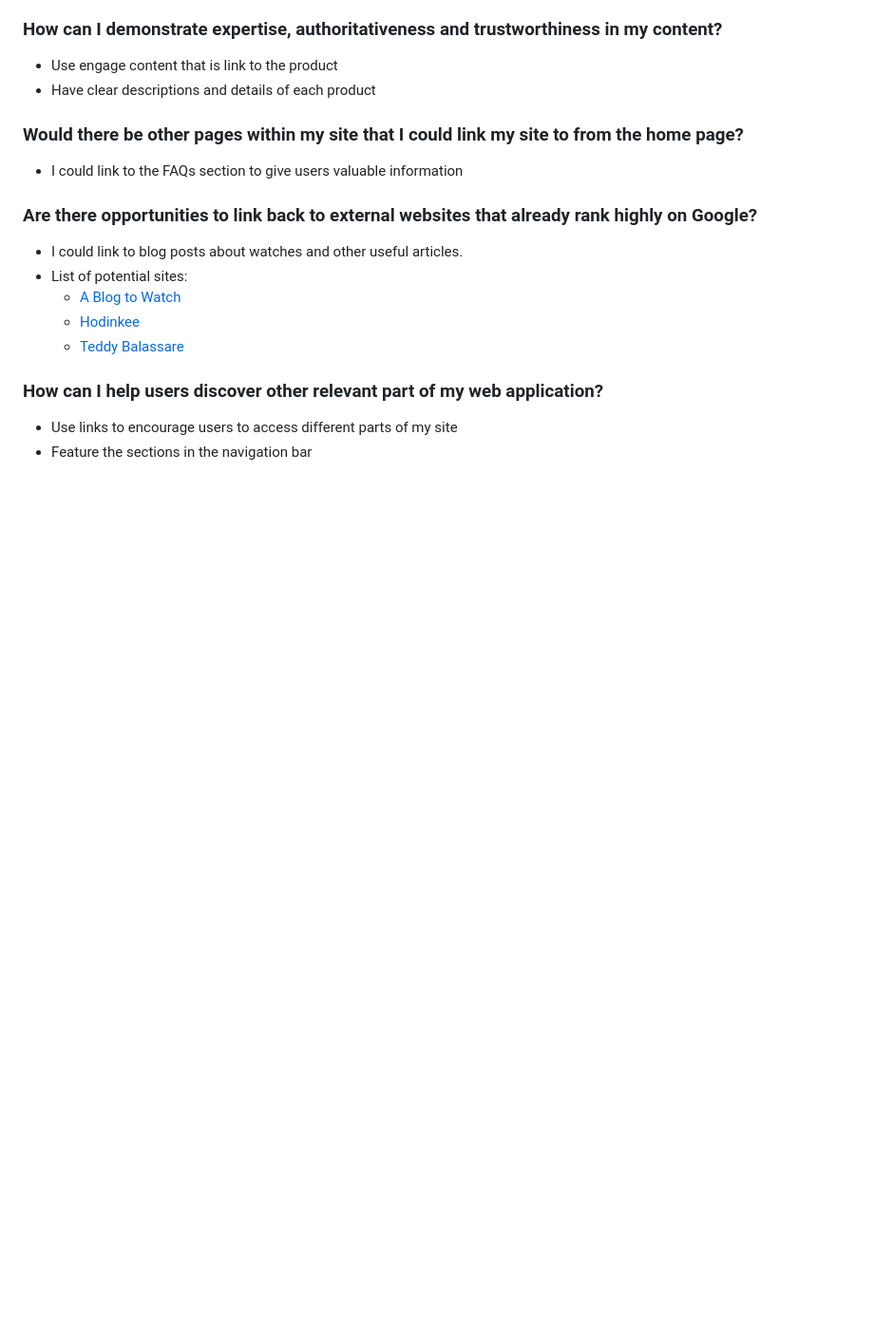
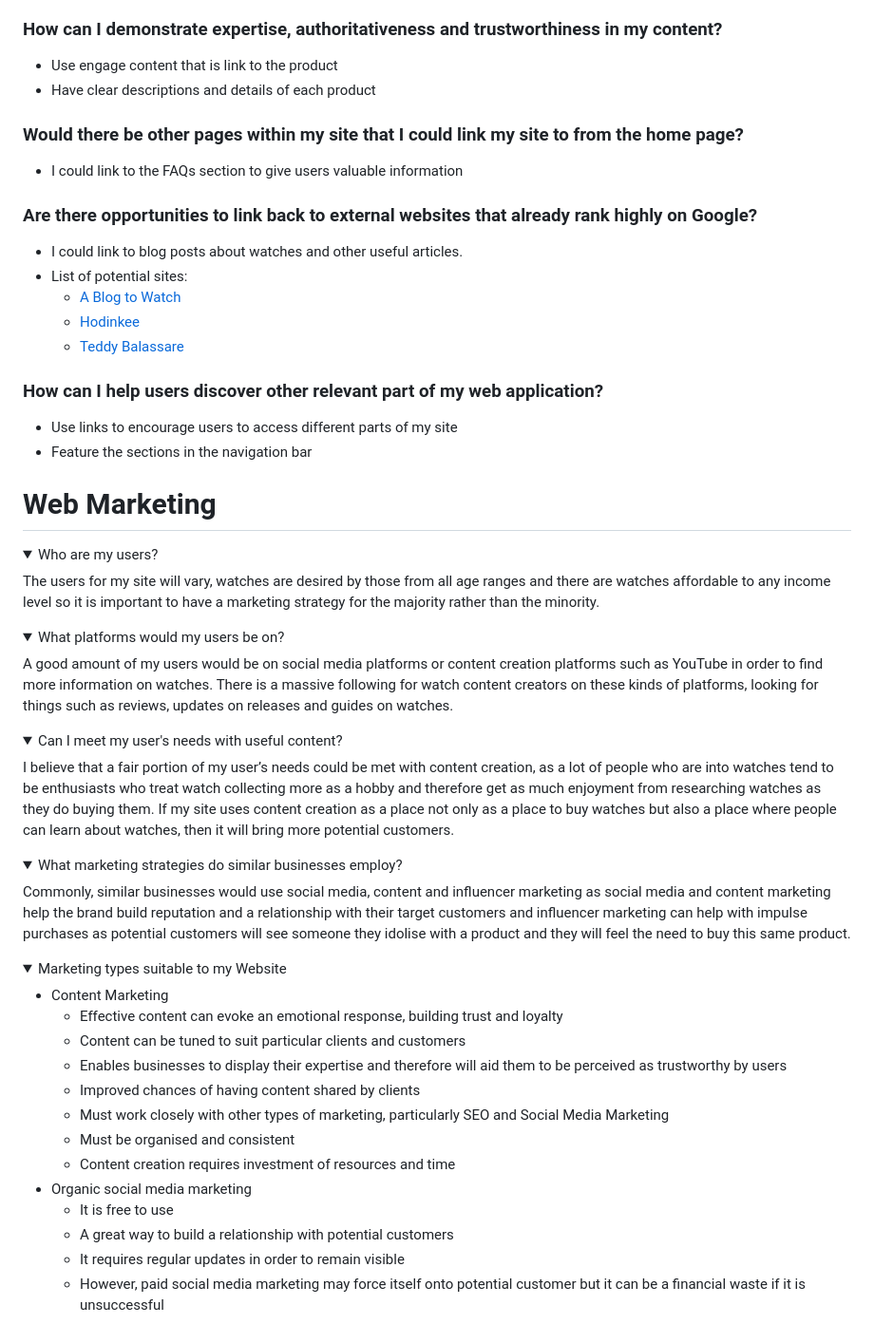
Before and after one commit to hpearson98/fine-dials, a Markdown page: README.md, the part around the change printed below. Shown: that part at 95% size. GitHub-like rendering; folded sections open; blank space fills up the shorter version.

Commit message:
Added Web Marketing section in the read me file

```diff
--- a/README.md
+++ b/README.md
@@ -64,3 +87,42 @@ Having good SEO is important because it helps you rank higher in a search engine
 ### How can I help users discover other relevant part of my web application?
 * Use links to encourage users to access different parts of my site
 * Feature the sections in the navigation bar
+
+# Web Marketing
+<details>
+<summary>Who are my users?</summary>
+
+The users for my site will vary, watches are desired by those from all age ranges and there are watches affordable to any income level so it is important to have a marketing strategy for the majority rather than the minority.
+</details>
+<details>
+<summary>What platforms would my users be on?</summary>
+
+A good amount of my users would be on social media platforms or content creation platforms such as YouTube in order to find more information on watches. There is a massive following for watch content creators on these kinds of platforms, looking for things such as reviews, updates on releases and guides on watches.
+</details>
+<details>
+<summary>Can I meet my user's needs with useful content?</summary>
+
+I believe that a fair portion of my user’s needs could be met with content creation, as a lot of people who are into watches tend to be enthusiasts who treat watch collecting more as a hobby and therefore get as much enjoyment from researching watches as they do buying them. If my site uses content creation as a place not only as a place to buy watches but also a place where people can learn about watches, then it will bring more potential customers.
+</details>
+<details>
+<summary>What marketing strategies do similar businesses employ?</summary>
+
+Commonly, similar businesses would use social media, content and influencer marketing as social media and content marketing help the brand build reputation and a relationship with their target customers and influencer marketing can help with impulse purchases as potential customers will see someone they idolise with a product and they will feel the need to buy this same product.
+</details>
+<details>
+<summary>Marketing types suitable to my Website</summary>
+
+* Content Marketing
+    * Effective content can evoke an emotional response, building trust and loyalty
+    * Content can be tuned to suit particular clients and customers
+    * Enables businesses to display their expertise and therefore will aid them to be perceived as trustworthy by users
+    * Improved chances of having content shared by clients
+    * Must work closely with other types of marketing, particularly SEO and Social Media Marketing
+    * Must be organised and consistent
+    * Content creation requires investment of resources and time
+* Organic social media marketing
+    * It is free to use
+    * A great way to build a relationship with potential customers
+    * It requires regular updates in order to remain visible
+    * However, paid social media marketing may force itself onto potential customer but it can be a financial waste if it is unsuccessful
+</details>
```
Also changed, not shown: other parts of README.md (+23 -0 lines), readme_images/keyword_plan_table.png (added).
